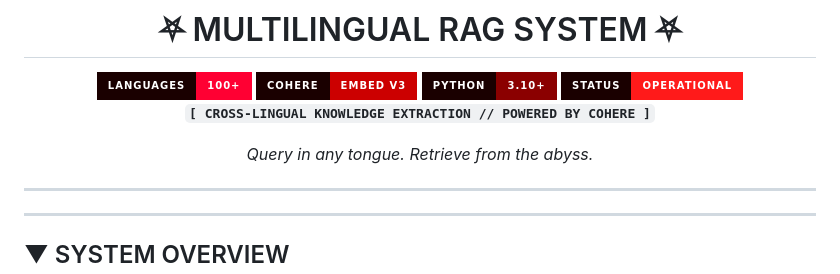
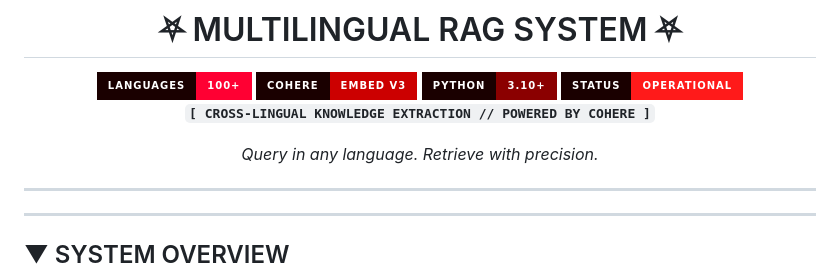
Before and after one commit to BabyChrist666/cohere-multilingual-rag, a Markdown page: README.md, the part around the change. Drawn GitHub-style; badges without logos.

Commit message:
Clean up README language for professional presentation
Remove edgy taglines, replace with clear professional descriptions.

Co-Authored-By: Claude Opus 4.5 <noreply@anthropic.com>

```diff
--- a/README.md
+++ b/README.md
@@ -20,7 +20,7 @@
 
 **`[ CROSS-LINGUAL KNOWLEDGE EXTRACTION // POWERED BY COHERE ]`**
 
-*Query in any tongue. Retrieve from the abyss.*
+*Query in any language. Retrieve with precision.*
 
 ---
 
```
